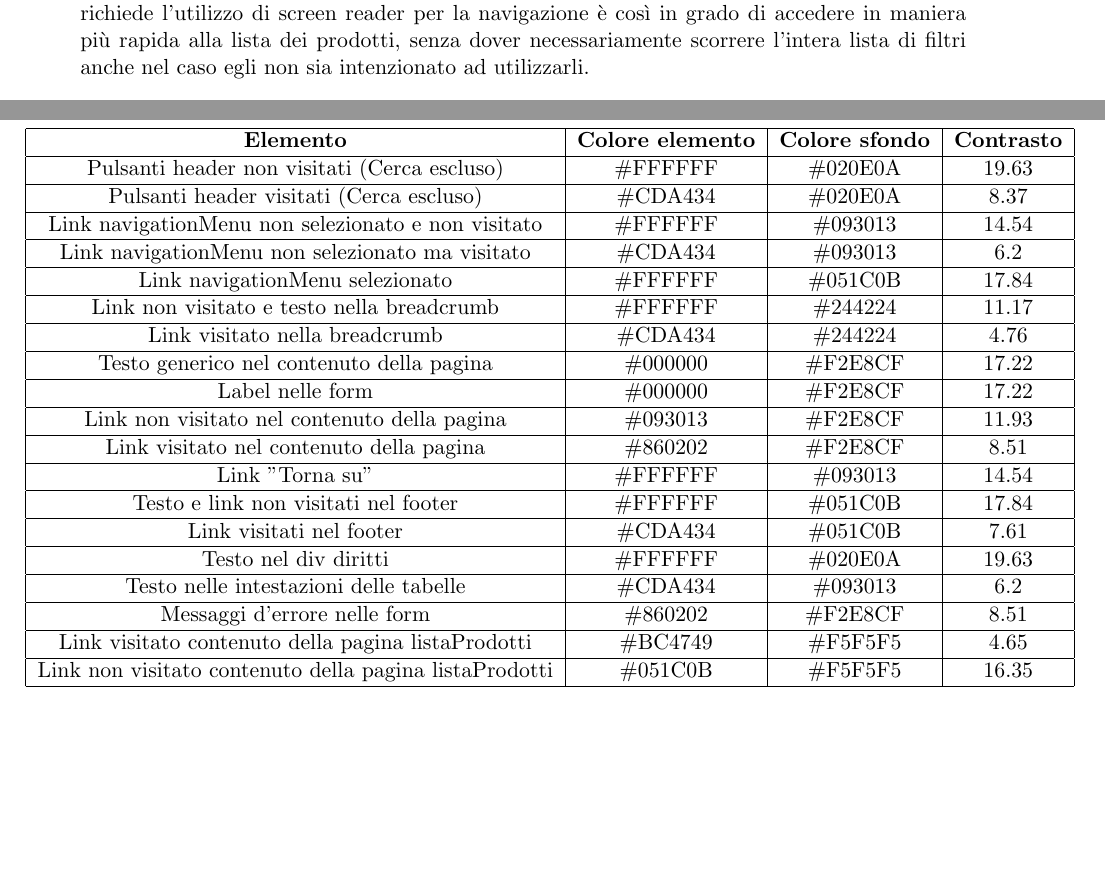
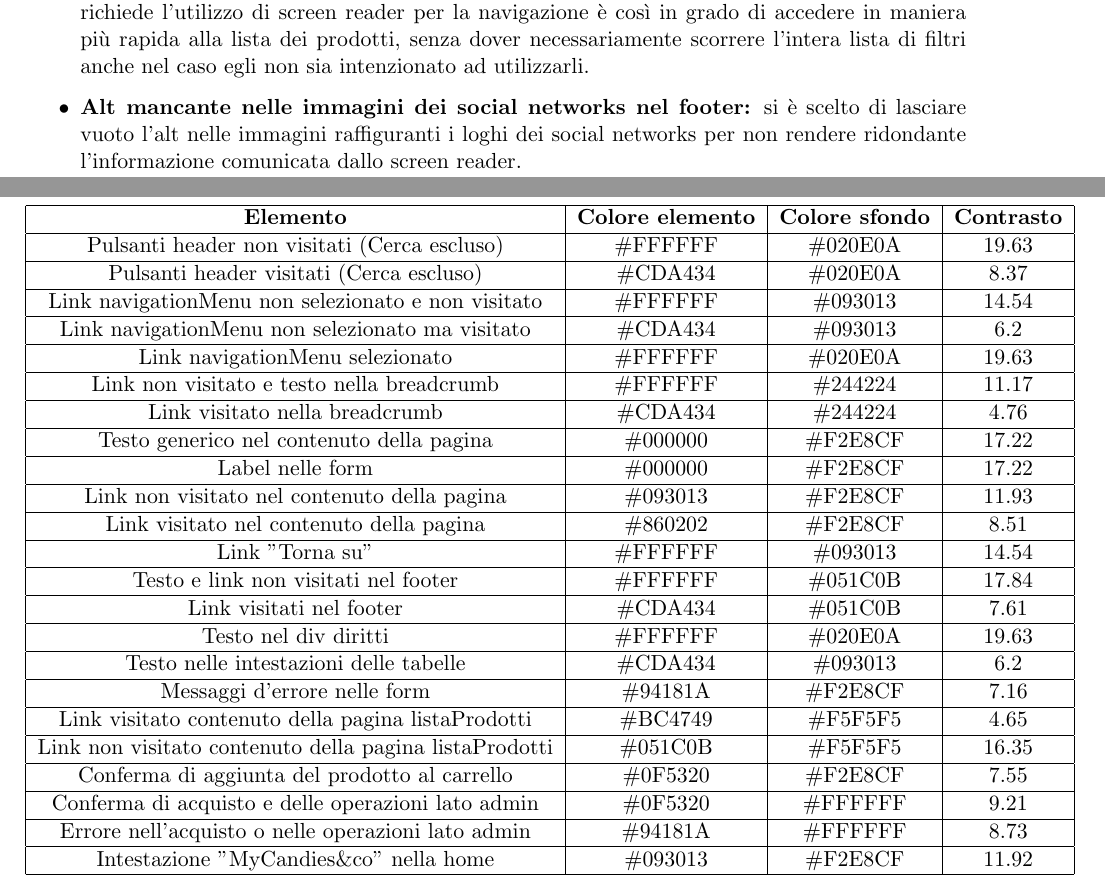
Before and after one commit to MatteoSinigaglia/MyCandies, a LaTeX document (Relazione/main.tex, which reads Relazione/src/progettazione.tex, Relazione/src/tabellaContrasti.tex): two parts of pages 7 and 17 of 17, joined at a grey line, cut so that both start at the same text, the shorter picture padded with empty space. Compiled offline with pdfLaTeX.

Commit message:
correzioni grammaticali e di javascript, aggiornato tabella contrasti

```diff
--- a/Relazione/src/progettazione.tex
+++ b/Relazione/src/progettazione.tex
@@ -76,4 +76,5 @@ La parte di \textit{comportamento} realizzata tramite Javascript assicura una de
      \item \textbf{Alt nelle immagini dei prodotti:} si è deciso di inserire degli alt composti da una stringa di default e dal nome del prodotto in questione, poiché essi non avrebbero apportato sostanziali informazioni aggiuntive in quanto, a seguito dell'immagine, è presente una descrizione del prodotto.
      \item \textbf{Label nella barra di ricerca:} si è scelto di inserire una label nella barra di ricerca (opportunamente nascosta tramite CSS e visibile allo screen reader qualora Javascript solo nel caso in cui Javascript sia disattivato) per garantire informazioni aggiuntive sull'effettivo scopo di tale componente. Nel caso in cui Javascript sia attivo, l'etichetta viene nascosta anche allo screen reader e viene inserito un placeholder all'interno della barra di ricerca, con scopo analogo a quanto precedentemente dichiarato.
      \item \textbf{Link nascosto nella pagina listaProdotti:} si è scelto di inserire un ulteriore link all'inizio della sezione che racchiude i filtri nella pagina contenente la lista dei prodotti in vendita. Tale link è opportunamente nascosto tramite CSS ma è visibile allo screen reader. L'utente che richiede l'utilizzo di screen reader per la navigazione è così in grado di accedere in maniera più rapida alla lista dei prodotti, senza dover necessariamente scorrere l'intera lista di filtri anche nel caso egli non sia intenzionato ad utilizzarli.
+     \item \textbf{Alt mancante nelle immagini dei social networks nel footer:} si è scelto di lasciare vuoto l'alt nelle immagini raffiguranti i loghi dei social networks per non rendere ridondante l'informazione comunicata dallo screen reader.
  \end{itemize}
--- a/Relazione/src/tabellaContrasti.tex
+++ b/Relazione/src/tabellaContrasti.tex
@@ -6,7 +7,7 @@
     Pulsanti header visitati (Cerca escluso) & \#CDA434 & \#020E0A & 8.37  \\ \hline
     Link navigationMenu non selezionato e non visitato & \#FFFFFF & \#093013 & 14.54  \\ \hline
     Link navigationMenu non selezionato ma visitato & \#CDA434 & \#093013 & 6.2  \\ \hline
-    Link navigationMenu selezionato & \#FFFFFF & \#051C0B & 17.84  \\ \hline
+    Link navigationMenu selezionato & \#FFFFFF & \#020E0A & 19.63  \\ \hline
     Link non visitato e testo nella breadcrumb & \#FFFFFF & \#244224 & 11.17  \\ \hline
     Link visitato nella breadcrumb & \#CDA434 & \#244224 & 4.76  \\ \hline
     Testo generico nel contenuto della pagina & \#000000 & \#F2E8CF  & 17.22 \\ \hline
@@ -18,7 +19,11 @@
     Link visitati nel footer & \#CDA434 & \#051C0B & 7.61 \\ \hline
     Testo nel div diritti & \#FFFFFF & \#020E0A & 19.63 \\ \hline
     Testo nelle intestazioni delle tabelle & \#CDA434 & \#093013 & 6.2  \\ \hline
-    Messaggi d'errore nelle form & \#860202 & \#F2E8CF  & 8.51 \\ \hline
+    Messaggi d'errore nelle form & \#94181A & \#F2E8CF  & 7.16 \\ \hline
     Link visitato contenuto della pagina listaProdotti & \#BC4749 & \#F5F5F5 & 4.65 \\ \hline
     Link non visitato contenuto della pagina listaProdotti & \#051C0B & \#F5F5F5 & 16.35 \\ \hline
+    Conferma di aggiunta del prodotto al carrello & \#0F5320 & \#F2E8CF  & 7.55\\ \hline
+    Conferma di acquisto e delle operazioni lato admin & \#0F5320 & \#FFFFFF & 9.21 \\ \hline
+    Errore nell'acquisto o nelle operazioni lato admin & \#94181A & \#FFFFFF & 8.73 \\ \hline
+    Intestazione "MyCandies\&co" nella home & \#093013 & \#F2E8CF & 11.92 \\ \hline
 \end{longtable}
```
Also changed, not shown: Relazione/main.tex (+2 -2 lines), Relazione/src/Testing.tex (+1 -1 lines), Relazione/src/abstract.tex (+1 -1 lines), Relazione/src/analisi.tex (+0 -1 lines), Relazione/src/comportamento.tex (+0 -1 lines), Relazione/src/progettazione.tex (4 more changed lines), Relazione/src/tabellaContrasti.tex (1 more changed lines).
